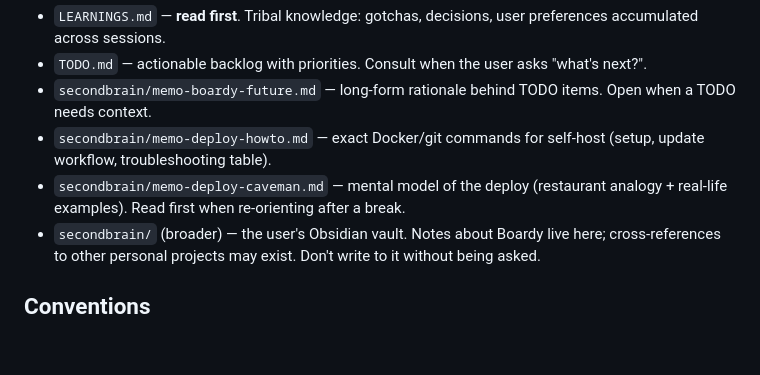
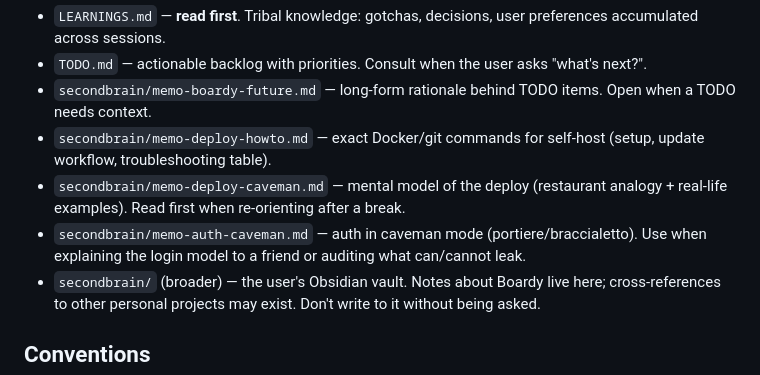
Before and after one commit to Raoolo/Boardy, a Markdown page: CLAUDE.md, the part around the change. GitHub-like rendering; blank space fills up the shorter version.

```diff
--- a/CLAUDE.md
+++ b/CLAUDE.md
@@ -60,6 +60,7 @@ secondbrain/ Owner's Obsidian vault; memos about Boardy live in `memo-*.md`. DO
 - `secondbrain/memo-boardy-future.md` — long-form rationale behind TODO items. Open when a TODO needs context.
 - `secondbrain/memo-deploy-howto.md` — exact Docker/git commands for self-host (setup, update workflow, troubleshooting table).
 - `secondbrain/memo-deploy-caveman.md` — mental model of the deploy (restaurant analogy + real-life examples). Read first when re-orienting after a break.
+- `secondbrain/memo-auth-caveman.md` — auth in caveman mode (portiere/braccialetto). Use when explaining the login model to a friend or auditing what can/cannot leak.
 - `secondbrain/` (broader) — the user's Obsidian vault. Notes about Boardy live here; cross-references to other personal projects may exist. Don't write to it without being asked.
 
 ## Conventions
```
Also changed, not shown: secondbrain/memo-auth-caveman.md (added, +89 -0 lines).
